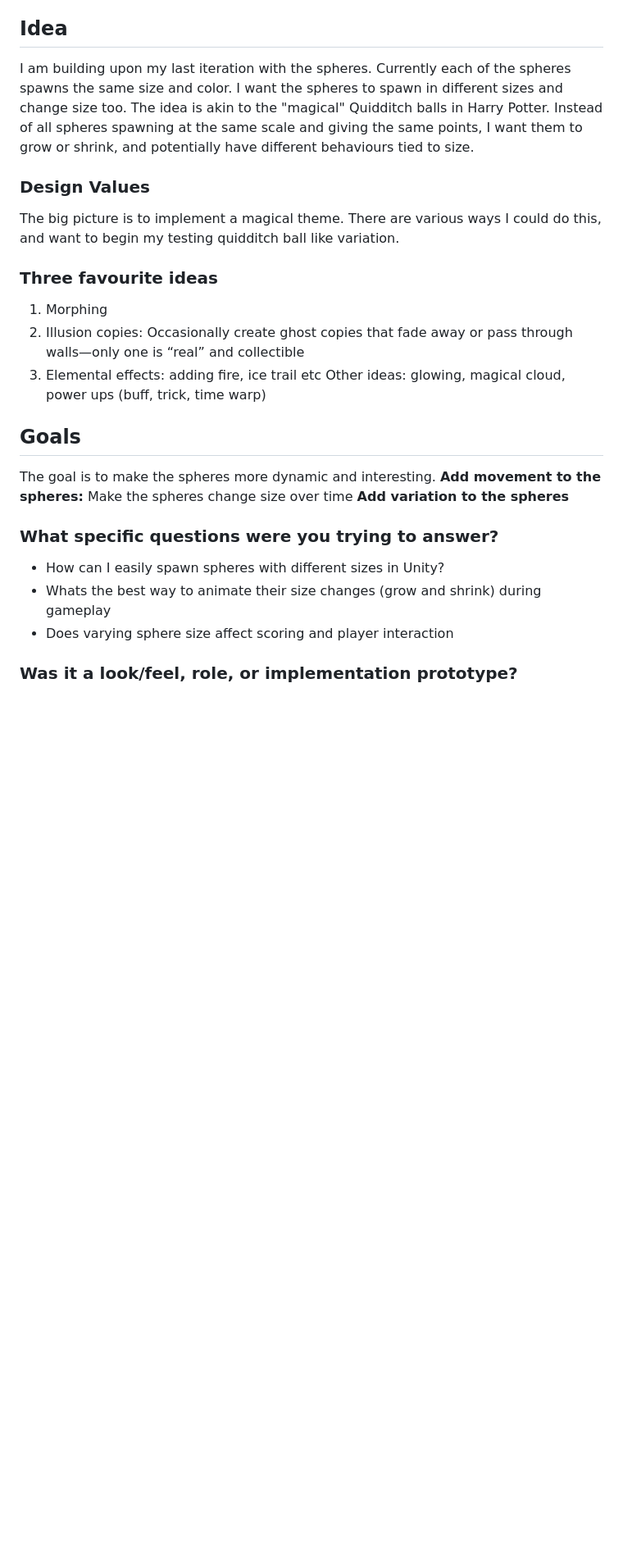
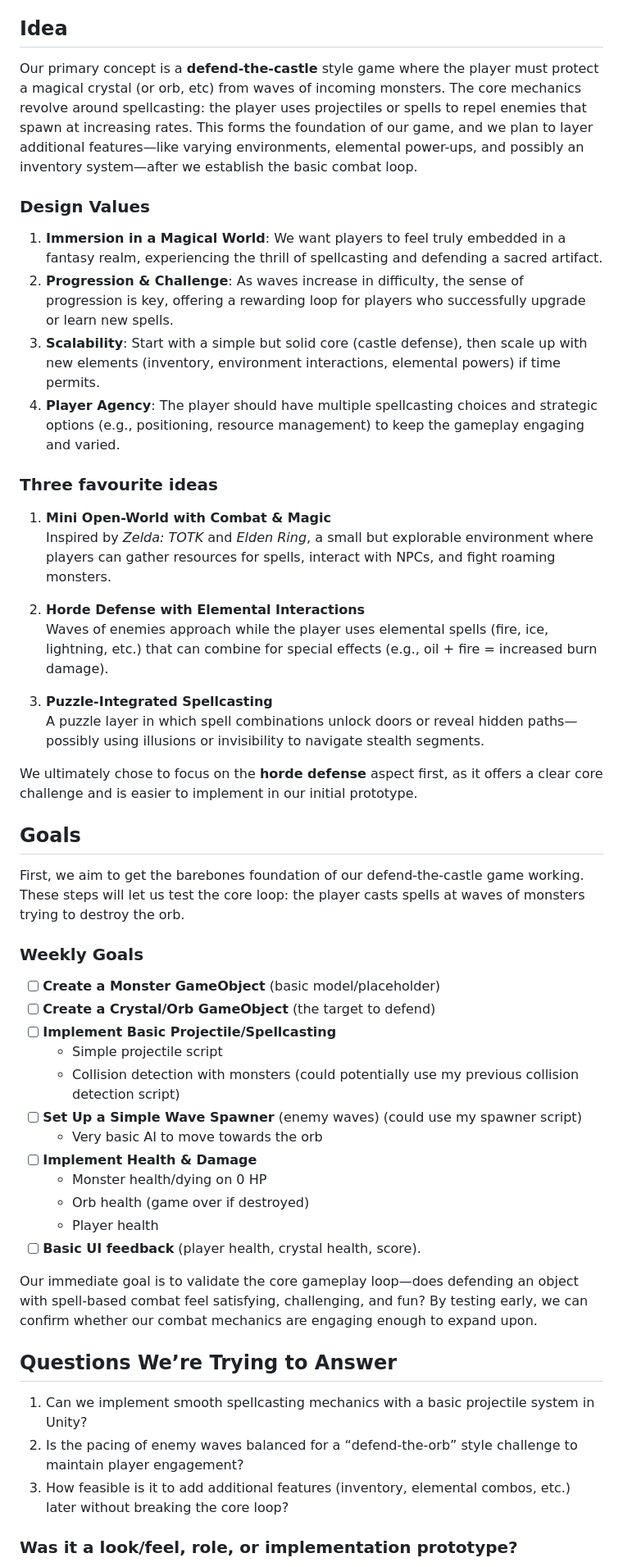
Before and after one commit to xaynia/CART-315, a Markdown page: Process/Journal.md, the part around the change printed below. Shown: that part at 82% size. GitHub-like rendering; blank space fills up the shorter version.

Commit message:
Updated Week 7 Iterative Prototype

```diff
--- a/Process/Journal.md
+++ b/Process/Journal.md
@@ -535,25 +535,48 @@ In the end, what I love most about _Tears of the Kingdom_ is its ability to **sp
 > Journal about the first stage of your prototyping process. What was your idea? What specific questions where you trying to answer (goals)? Was it a look/feel, role, implementation prototype?What fidelity levels are you dealing with? What did you learn and what are the next steps?
 
 ## Idea
-I am building upon my last iteration with the spheres. Currently each of the spheres spawns the same size and color. I want the spheres to spawn in different sizes and change size too. The idea is akin to the "magical" Quidditch balls in Harry Potter. Instead of all spheres spawning at the same scale and giving the same points, I want them to grow or shrink, and potentially have different behaviours tied to size.
+Our primary concept is a **defend-the-castle** style game where the player must protect a magical crystal (or orb, etc) from waves of incoming monsters. The core mechanics revolve around spellcasting: the player uses projectiles or spells to repel enemies that spawn at increasing rates. This forms the foundation of our game, and we plan to layer additional features—like varying environments, elemental power-ups, and possibly an inventory system—after we establish the basic combat loop.
 
 ### Design Values
-The big picture is to implement a magical theme. There are various ways I could do this, and want to begin my testing quidditch ball like variation.
+1.  **Immersion in a Magical World**: We want players to feel truly embedded in a fantasy realm, experiencing the thrill of spellcasting and defending a sacred artifact.
+2.  **Progression & Challenge**: As waves increase in difficulty, the sense of progression is key, offering a rewarding loop for players who successfully upgrade or learn new spells.
+3.  **Scalability**: Start with a simple but solid core (castle defense), then scale up with new elements (inventory, environment interactions, elemental powers) if time permits.
+4.  **Player Agency**: The player should have multiple spellcasting choices and strategic options (e.g., positioning, resource management) to keep the gameplay engaging and varied.
 
 ### Three favourite ideas
-1. Morphing
-3.  Illusion copies: Occasionally create ghost copies that fade away or pass through walls—only one is “real” and collectible
-4. Elemental effects: adding fire, ice trail etc
-Other ideas: glowing, magical cloud, power ups (buff, trick, time warp)
+1.   **Mini Open-World with Combat & Magic**
+    Inspired by _Zelda: TOTK_ and _Elden Ring_, a small but explorable environment where players can gather resources for spells, interact with NPCs, and fight roaming monsters.
+
+2.   **Horde Defense with Elemental Interactions**
+    Waves of enemies approach while the player uses elemental spells (fire, ice, lightning, etc.) that can combine for special effects (e.g., oil + fire = increased burn damage).
+
+3.   **Puzzle-Integrated Spellcasting**
+    A puzzle layer in which spell combinations unlock doors or reveal hidden paths—possibly using illusions or invisibility to navigate stealth segments.
+
+We ultimately chose to focus on the **horde defense** aspect first, as it offers a clear core challenge and is easier to implement in our initial prototype.
 
 ## Goals
-The goal is to make the spheres more dynamic and interesting.
-**Add movement to the spheres:** Make the spheres change size over time
-**Add variation to the spheres**
 
-###  What specific questions were you trying to answer?
-- How can I easily spawn spheres with different sizes in Unity?
-- Whats the best way to animate their size changes (grow and shrink) during gameplay
-- Does varying sphere size affect scoring and player interaction
+First, we aim to get the barebones foundation of our defend-the-castle game working. These steps will let us test the core loop: the player casts spells at waves of monsters trying to destroy the orb.
+### Weekly Goals
+- [ ]    **Create a Monster GameObject** (basic model/placeholder)
+- [ ] **Create a Crystal/Orb GameObject** (the target to defend)
+- [ ] **Implement Basic Projectile/Spellcasting**
+	- Simple projectile script
+	- Collision detection with monsters (could potentially use my previous collision detection script)
+- [ ] **Set Up a Simple Wave Spawner** (enemy waves) (could use my spawner script)
+	- Very basic AI to move towards the orb
+- [ ] **Implement Health & Damage**
+	- Monster health/dying on 0 HP
+	- Orb health (game over if destroyed)
+	- Player health
+- [ ]    **Basic UI feedback** (player health, crystal health, score).
+
+Our immediate goal is to validate the core gameplay loop—does defending an object with spell-based combat feel satisfying, challenging, and fun? By testing early, we can confirm whether our combat mechanics are engaging enough to expand upon.
+
+##  Questions We’re Trying to Answer
+1.  Can we implement smooth spellcasting mechanics with a basic projectile system in Unity?
+2.  Is the pacing of enemy waves balanced for a “defend-the-orb” style challenge to maintain player engagement?
+3.  How feasible is it to add additional features (inventory, elemental combos, etc.) later without breaking the core loop?
 
 ### Was it a look/feel, role, or implementation prototype?
```
Also changed, not shown: other parts of Process/Journal.md (+38 -2 lines).
